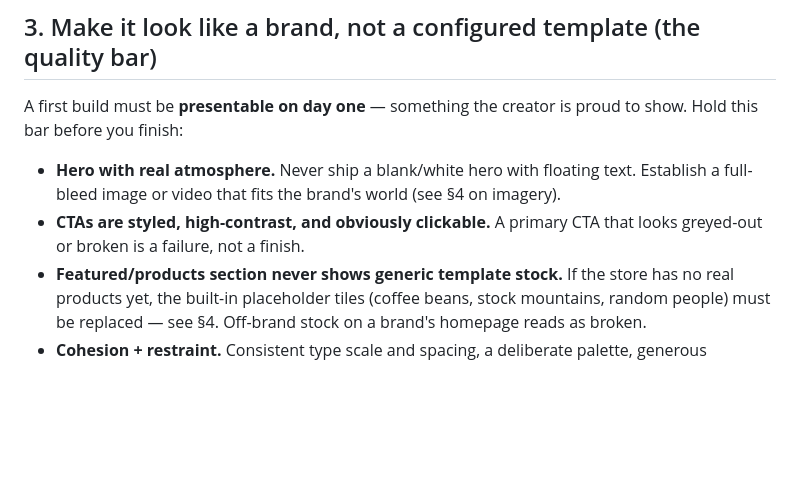
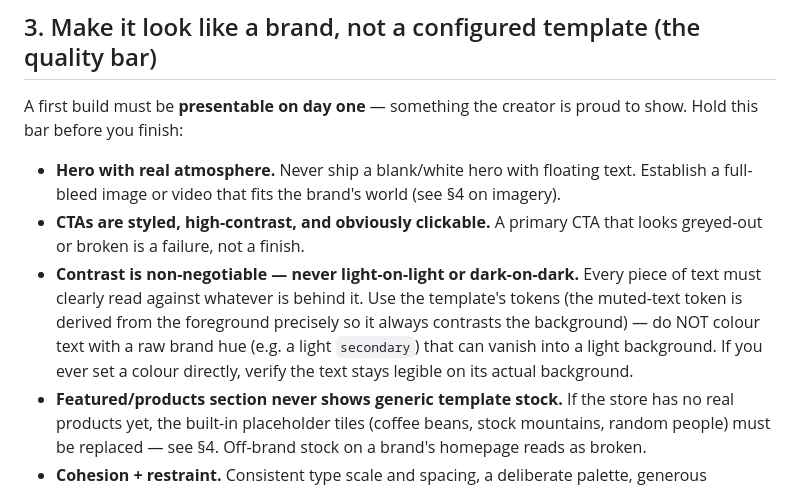
Before and after one commit to VirtualJoe760/nanocrew, a Markdown page: forge-worker/forge-CLAUDE.md, the part around the change. Rendered like a GitHub page; blank space fills up the shorter version.

Commit message:
docs(forge): contrast protocol — never light-on-light / dark-on-dark
Master CLAUDE.md §3 gains an explicit contrast rule (the backstop to the template-level fix): every
piece of text must read against its background; use the foreground-derived muted token, never a raw
brand hue that can vanish into the background.

Co-Authored-By: Claude Opus 4.8 <noreply@anthropic.com>

```diff
--- a/forge-worker/forge-CLAUDE.md
+++ b/forge-worker/forge-CLAUDE.md
@@ -40,6 +40,11 @@ this bar before you finish:
   full-bleed image or video that fits the brand's world (see §4 on imagery).
 - **CTAs are styled, high-contrast, and obviously clickable.** A primary CTA that looks greyed-out
   or broken is a failure, not a finish.
+- **Contrast is non-negotiable — never light-on-light or dark-on-dark.** Every piece of text must
+  clearly read against whatever is behind it. Use the template's tokens (the muted-text token is
+  derived from the foreground precisely so it always contrasts the background) — do NOT colour text
+  with a raw brand hue (e.g. a light `secondary`) that can vanish into a light background. If you
+  ever set a colour directly, verify the text stays legible on its actual background.
 - **Featured/products section never shows generic template stock.** If the store has no real
   products yet, the built-in placeholder tiles (coffee beans, stock mountains, random people)
   must be replaced — see §4. Off-brand stock on a brand's homepage reads as broken.
```
